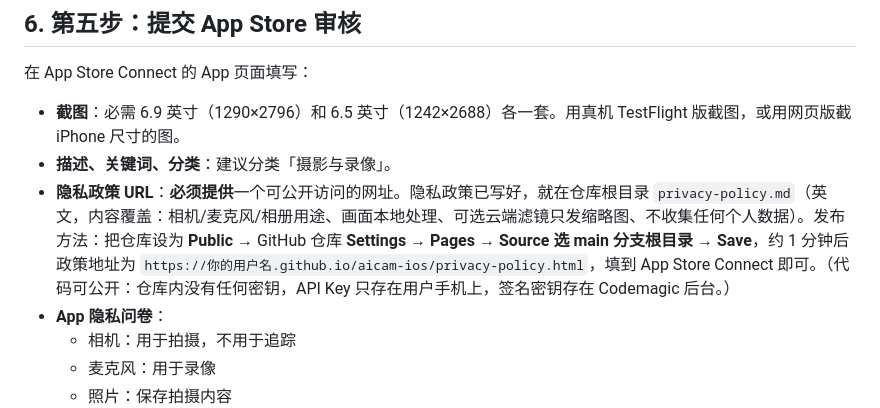
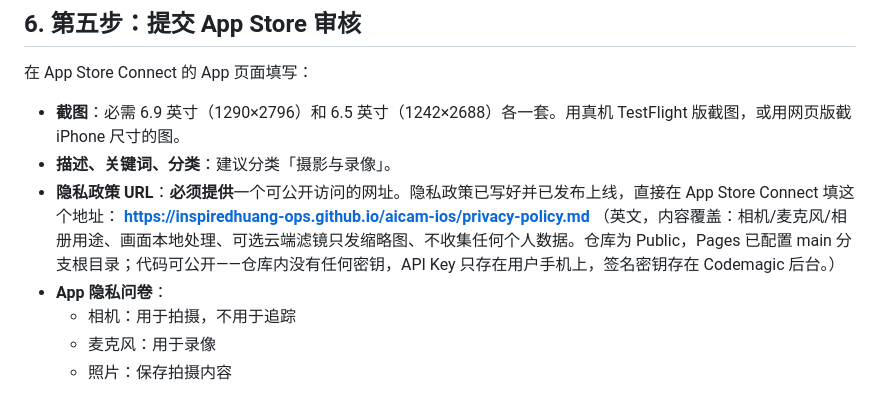
Before and after one commit to inspiredhuang-ops/aicam-ios, a Markdown page: 上架指南-Windows.md, the part around the change. GitHub-like rendering.

Commit message:
docs: live privacy policy URL

```diff
--- a/上架指南-Windows.md
+++ b/上架指南-Windows.md
@@ -118,7 +118,9 @@ git push -u origin main
 
 - **截图**：必需 6.9 英寸（1290×2796）和 6.5 英寸（1242×2688）各一套。用真机 TestFlight 版截图，或用网页版截 iPhone 尺寸的图。
 - **描述、关键词、分类**：建议分类「摄影与录像」。
-- **隐私政策 URL**：**必须提供**一个可公开访问的网址。隐私政策已写好，就在仓库根目录 `privacy-policy.md`（英文，内容覆盖：相机/麦克风/相册用途、画面本地处理、可选云端滤镜只发缩略图、不收集任何个人数据）。发布方法：把仓库设为 **Public** → GitHub 仓库 **Settings → Pages → Source 选 main 分支根目录 → Save**，约 1 分钟后政策地址为 `https://你的用户名.github.io/aicam-ios/privacy-policy.html`，填到 App Store Connect 即可。（代码可公开：仓库内没有任何密钥，API Key 只存在用户手机上，签名密钥存在 Codemagic 后台。）
+- **隐私政策 URL**：**必须提供**一个可公开访问的网址。隐私政策已写好并已发布上线，直接在 App Store Connect 填这个地址：
+  **https://inspiredhuang-ops.github.io/aicam-ios/privacy-policy.md**
+  （英文，内容覆盖：相机/麦克风/相册用途、画面本地处理、可选云端滤镜只发缩略图、不收集任何个人数据。仓库为 Public，Pages 已配置 main 分支根目录；代码可公开——仓库内没有任何密钥，API Key 只存在用户手机上，签名密钥存在 Codemagic 后台。）
 - **App 隐私问卷**：
   - 相机：用于拍摄，不用于追踪
   - 麦克风：用于录像
```
